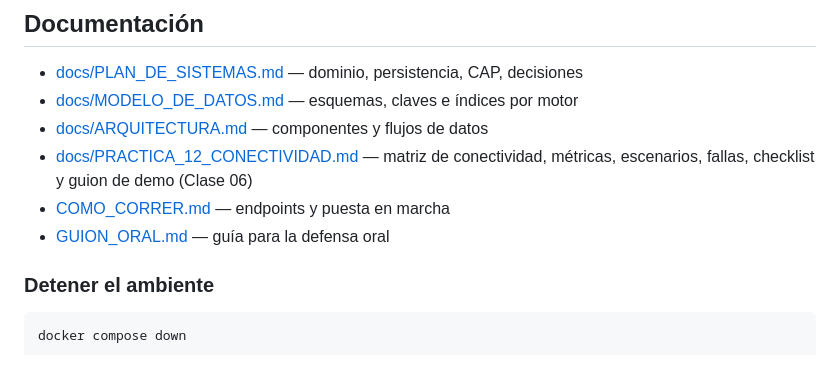
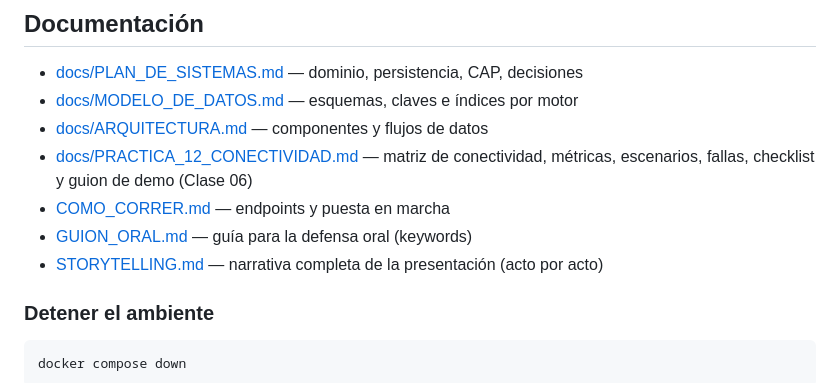
Before and after one commit to FranMezher/TPORMI, a Markdown page: README.md, the part around the change. GitHub-like rendering.

Commit message:
Storytelling para la defensa oral (narrativa acto por acto)
Co-Authored-By: Claude Opus 4.8 <noreply@anthropic.com>

````diff
--- a/README.md
+++ b/README.md
@@ -136,7 +136,8 @@ Dependencia en una sola dirección: `routers → services → repositories → d
 - [docs/ARQUITECTURA.md](docs/ARQUITECTURA.md) — componentes y flujos de datos
 - [docs/PRACTICA_12_CONECTIVIDAD.md](docs/PRACTICA_12_CONECTIVIDAD.md) — matriz de conectividad, métricas, escenarios, fallas, checklist y guion de demo (Clase 06)
 - [COMO_CORRER.md](COMO_CORRER.md) — endpoints y puesta en marcha
-- [GUION_ORAL.md](GUION_ORAL.md) — guía para la defensa oral
+- [GUION_ORAL.md](GUION_ORAL.md) — guía para la defensa oral (keywords)
+- [STORYTELLING.md](STORYTELLING.md) — narrativa completa de la presentación (acto por acto)
 
 ### Detener el ambiente
 ```bash
````
Also changed, not shown: STORYTELLING.md (added, +185 -0 lines).
